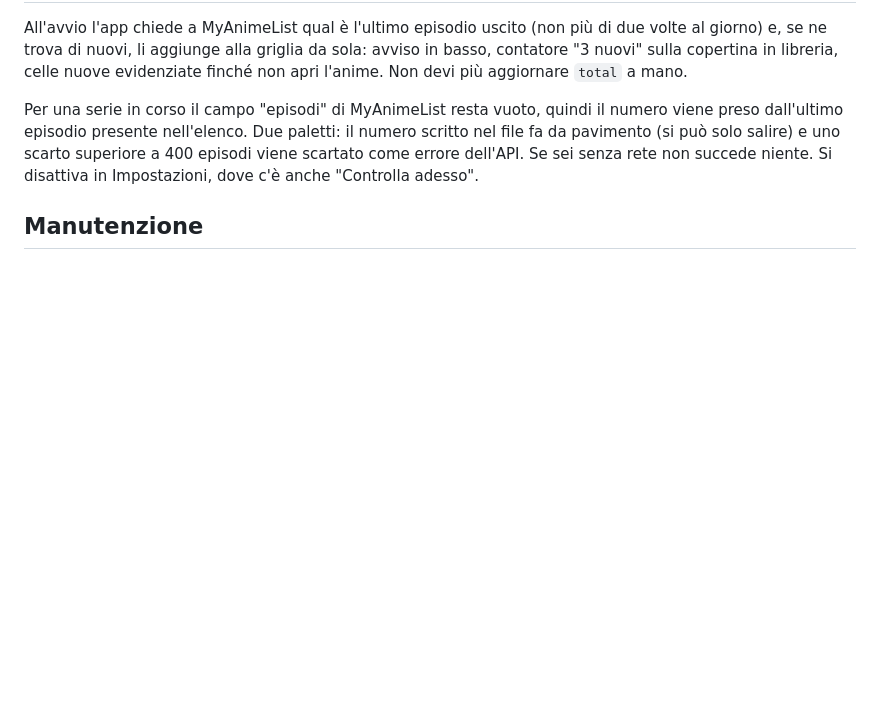
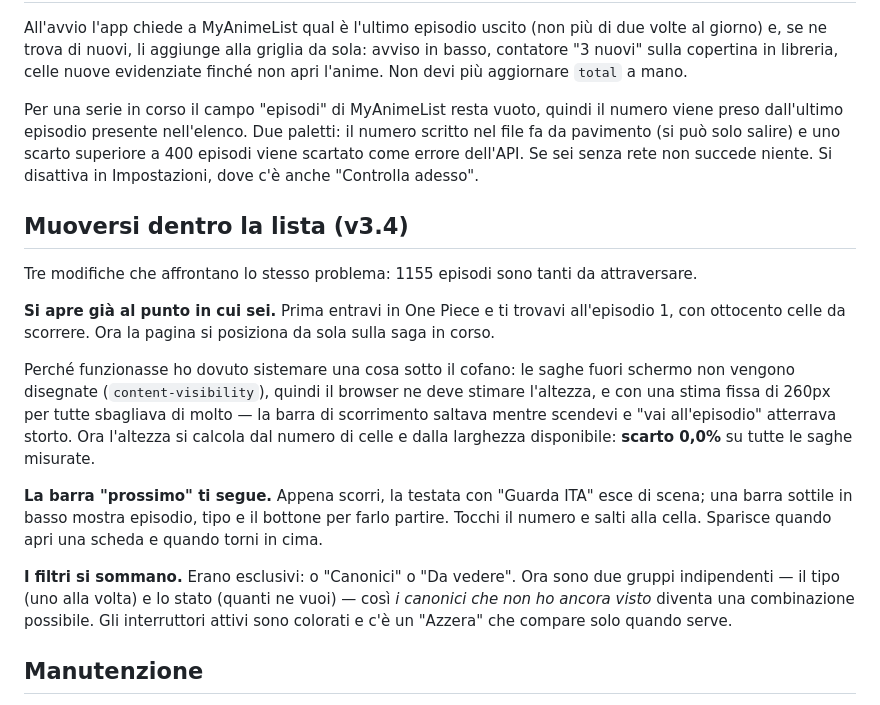
Before and after one commit to riccfebbo-rgb/onepiece_tracker, a Markdown page: AGGIORNAMENTO.md, the part around the change. GitHub-like rendering; blank space fills up the shorter version.

```diff
--- a/AGGIORNAMENTO.md
+++ b/AGGIORNAMENTO.md
@@ -141,6 +141,32 @@ il numero scritto nel file fa da pavimento (si può solo salire) e uno scarto
 superiore a 400 episodi viene scartato come errore dell'API. Se sei senza rete
 non succede niente. Si disattiva in Impostazioni, dove c'è anche "Controlla adesso".
 
+## Muoversi dentro la lista (v3.4)
+
+Tre modifiche che affrontano lo stesso problema: 1155 episodi sono tanti da
+attraversare.
+
+**Si apre già al punto in cui sei.** Prima entravi in One Piece e ti trovavi
+all'episodio 1, con ottocento celle da scorrere. Ora la pagina si posiziona da
+sola sulla saga in corso.
+
+Perché funzionasse ho dovuto sistemare una cosa sotto il cofano: le saghe fuori
+schermo non vengono disegnate (`content-visibility`), quindi il browser ne deve
+stimare l'altezza, e con una stima fissa di 260px per tutte sbagliava di molto —
+la barra di scorrimento saltava mentre scendevi e "vai all'episodio" atterrava
+storto. Ora l'altezza si calcola dal numero di celle e dalla larghezza
+disponibile: **scarto 0,0%** su tutte le saghe misurate.
+
+**La barra "prossimo" ti segue.** Appena scorri, la testata con "Guarda ITA" esce
+di scena; una barra sottile in basso mostra episodio, tipo e il bottone per farlo
+partire. Tocchi il numero e salti alla cella. Sparisce quando apri una scheda e
+quando torni in cima.
+
+**I filtri si sommano.** Erano esclusivi: o "Canonici" o "Da vedere". Ora sono due
+gruppi indipendenti — il tipo (uno alla volta) e lo stato (quanti ne vuoi) — così
+*i canonici che non ho ancora visto* diventa una combinazione possibile. Gli
+interruttori attivi sono colorati e c'è un "Azzera" che compare solo quando serve.
+
 ## Manutenzione
 
 Aggiungere un anime = aggiungere una voce a `ANIME_DB` in cima allo script; nessun
```
